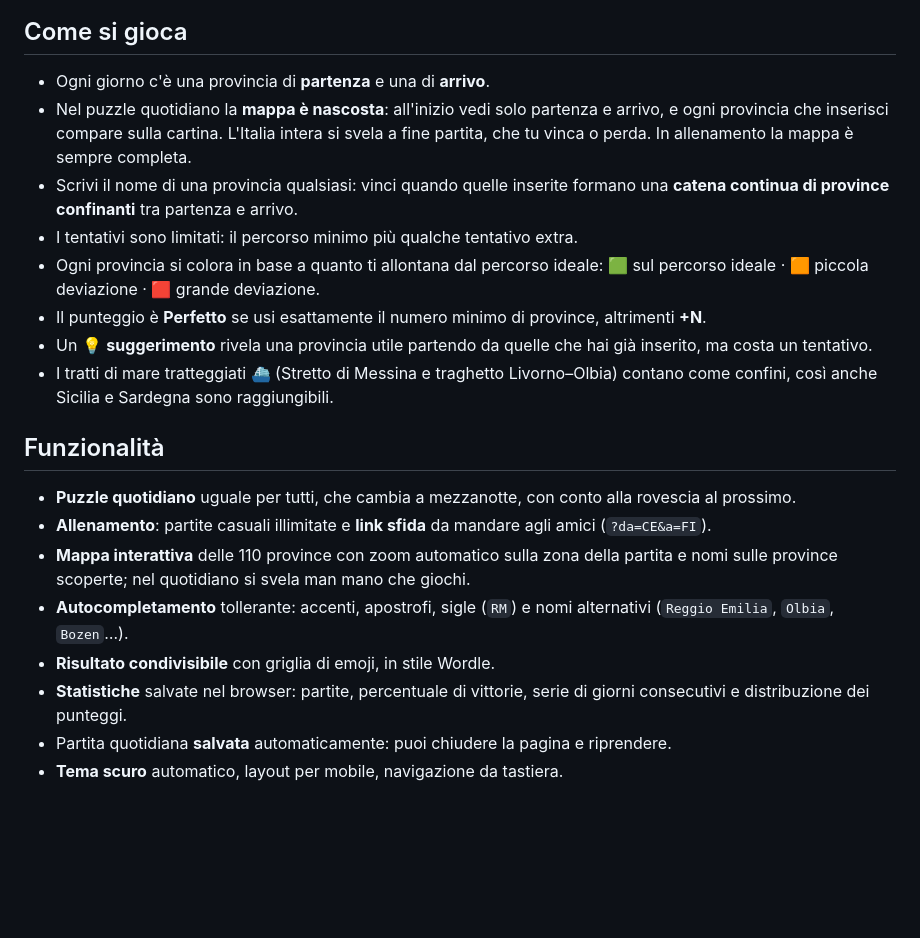
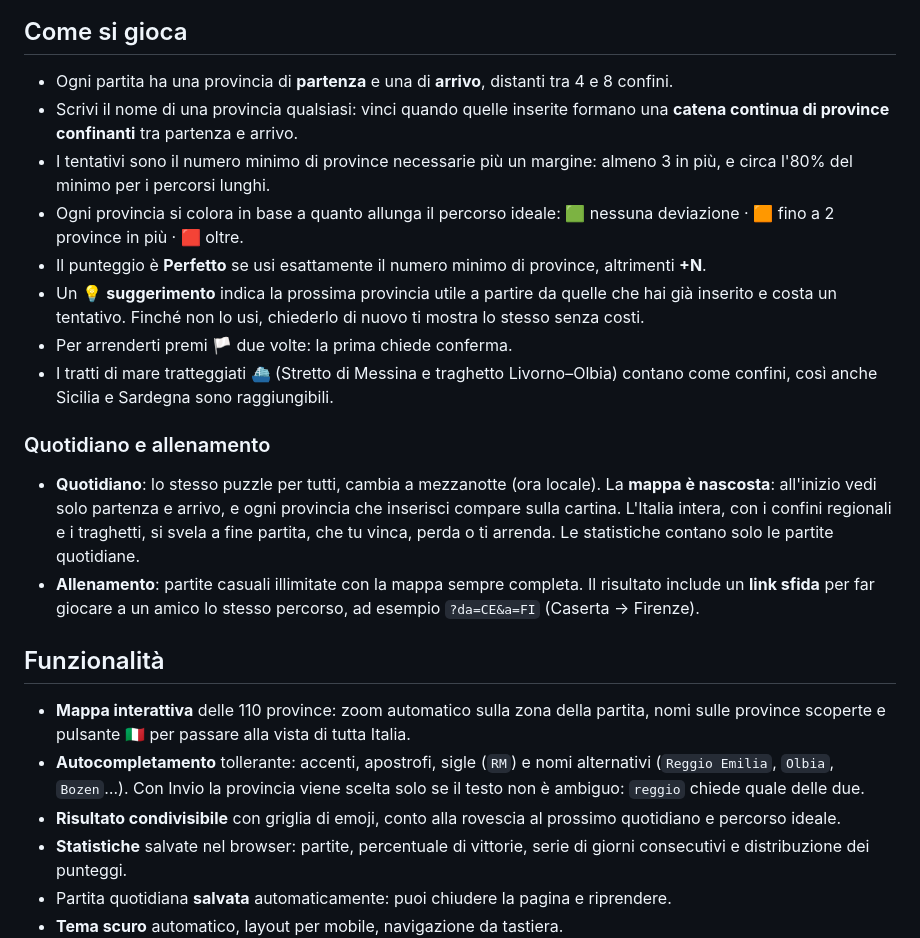
Before and after one commit to MasterCruelty/travel-italian-provinces, a Markdown page: README.md, the part around one of its changes. Rendered like a GitHub page; blank space fills up the shorter version.

```diff
--- a/README.md
+++ b/README.md
@@ -8,23 +10,26 @@ Ispirato a [travle](https://travle.earth/ita), riscritto da zero: HTML, CSS e Ja
 
 ## Come si gioca
 
-- Ogni giorno c'è una provincia di **partenza** e una di **arrivo**.
-- Nel puzzle quotidiano la **mappa è nascosta**: all'inizio vedi solo partenza e arrivo, e ogni provincia che inserisci compare sulla cartina. L'Italia intera si svela a fine partita, che tu vinca o perda. In allenamento la mappa è sempre completa.
+- Ogni partita ha una provincia di **partenza** e una di **arrivo**, distanti tra 4 e 8 confini.
 - Scrivi il nome di una provincia qualsiasi: vinci quando quelle inserite formano una **catena continua di province confinanti** tra partenza e arrivo.
-- I tentativi sono limitati: il percorso minimo più qualche tentativo extra.
-- Ogni provincia si colora in base a quanto ti allontana dal percorso ideale:
-  🟩 sul percorso ideale · 🟧 piccola deviazione · 🟥 grande deviazione.
+- I tentativi sono il numero minimo di province necessarie più un margine: almeno 3 in più, e circa l'80% del minimo per i percorsi lunghi.
+- Ogni provincia si colora in base a quanto allunga il percorso ideale:
+  🟩 nessuna deviazione · 🟧 fino a 2 province in più · 🟥 oltre.
 - Il punteggio è **Perfetto** se usi esattamente il numero minimo di province, altrimenti **+N**.
-- Un 💡 **suggerimento** rivela una provincia utile partendo da quelle che hai già inserito, ma costa un tentativo.
+- Un 💡 **suggerimento** indica la prossima provincia utile a partire da quelle che hai già inserito e costa un tentativo. Finché non lo usi, chiederlo di nuovo ti mostra lo stesso senza costi.
+- Per arrenderti premi 🏳️ due volte: la prima chiede conferma.
 - I tratti di mare tratteggiati ⛴️ (Stretto di Messina e traghetto Livorno–Olbia) contano come confini, così anche Sicilia e Sardegna sono raggiungibili.
+
+### Quotidiano e allenamento
+
+- **Quotidiano**: lo stesso puzzle per tutti, cambia a mezzanotte (ora locale). La **mappa è nascosta**: all'inizio vedi solo partenza e arrivo, e ogni provincia che inserisci compare sulla cartina. L'Italia intera, con i confini regionali e i traghetti, si svela a fine partita, che tu vinca, perda o ti arrenda. Le statistiche contano solo le partite quotidiane.
+- **Allenamento**: partite casuali illimitate con la mappa sempre completa. Il risultato include un **link sfida** per far giocare a un amico lo stesso percorso, ad esempio `?da=CE&a=FI` (Caserta → Firenze).
 
 ## Funzionalità
 
-- **Puzzle quotidiano** uguale per tutti, che cambia a mezzanotte, con conto alla rovescia al prossimo.
-- **Allenamento**: partite casuali illimitate e **link sfida** da mandare agli amici (`?da=CE&a=FI`).
-- **Mappa interattiva** delle 110 province con zoom automatico sulla zona della partita e nomi sulle province scoperte; nel quotidiano si svela man mano che giochi.
-- **Autocompletamento** tollerante: accenti, apostrofi, sigle (`RM`) e nomi alternativi (`Reggio Emilia`, `Olbia`, `Bozen`…).
-- **Risultato condivisibile** con griglia di emoji, in stile Wordle.
+- **Mappa interattiva** delle 110 province: zoom automatico sulla zona della partita, nomi sulle province scoperte e pulsante 🇮🇹 per passare alla vista di tutta Italia.
+- **Autocompletamento** tollerante: accenti, apostrofi, sigle (`RM`) e nomi alternativi (`Reggio Emilia`, `Olbia`, `Bozen`…). Con Invio la provincia viene scelta solo se il testo non è ambiguo: `reggio` chiede quale delle due.
+- **Risultato condivisibile** con griglia di emoji, conto alla rovescia al prossimo quotidiano e percorso ideale.
 - **Statistiche** salvate nel browser: partite, percentuale di vittorie, serie di giorni consecutivi e distribuzione dei punteggi.
 - Partita quotidiana **salvata** automaticamente: puoi chiudere la pagina e riprendere.
 - **Tema scuro** automatico, layout per mobile, navigazione da tastiera.
```
Also changed, not shown: other parts of README.md (+16 -11 lines).
